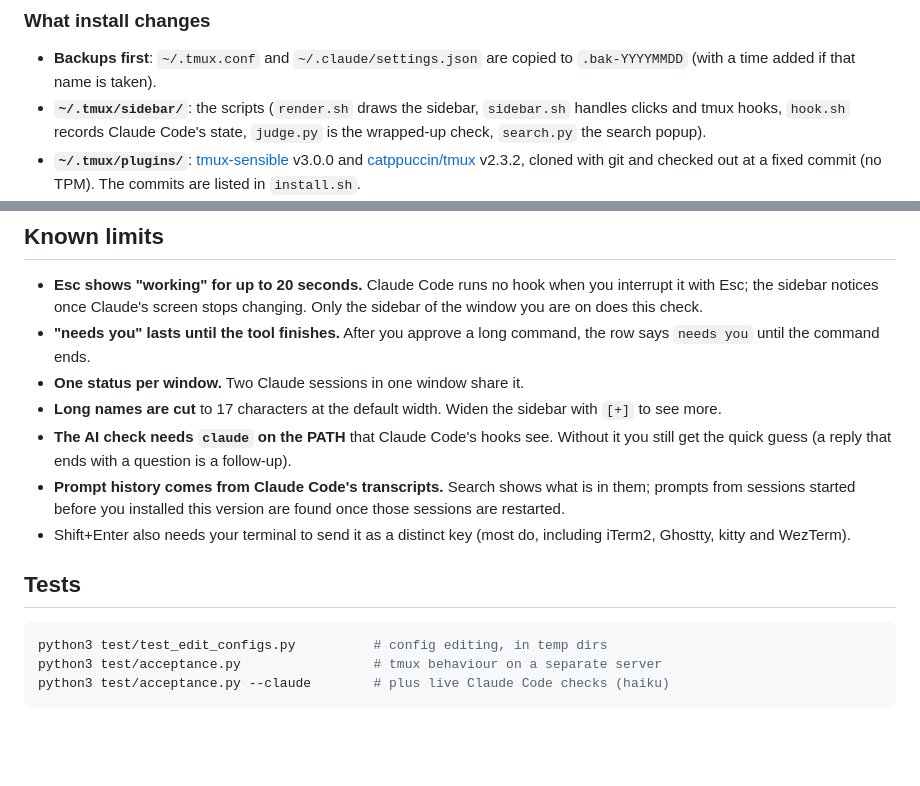
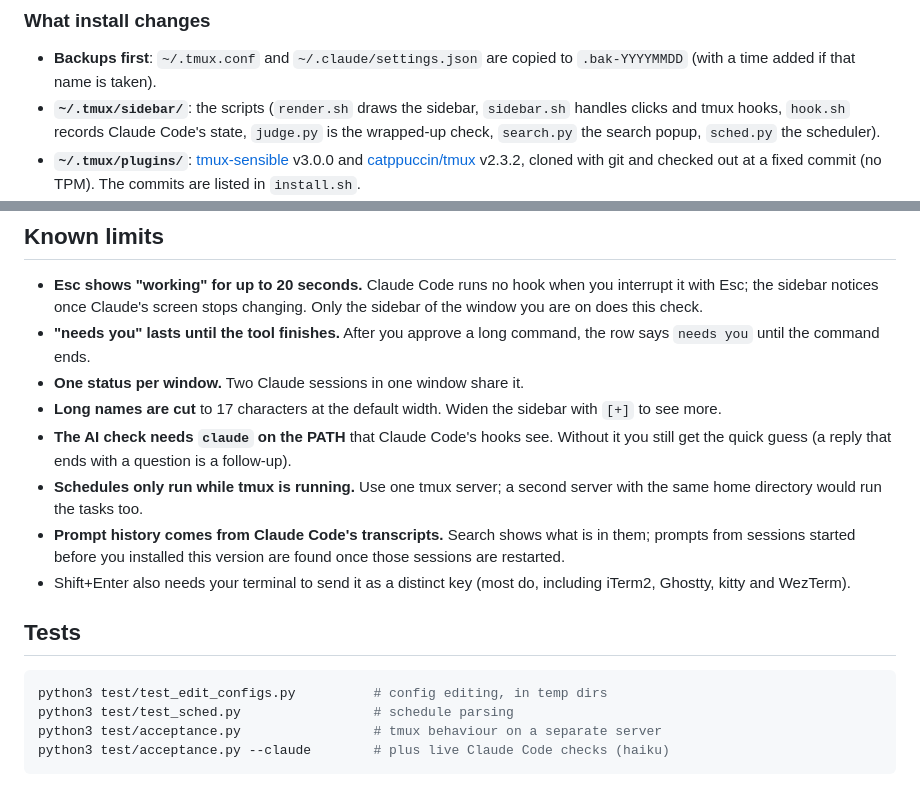
Before and after one commit to andrsnn/tmux-claude-sidebar, a Markdown page: README.md, 2 parts joined by grey strips. Drawn GitHub-style; blank space fills up the shorter version.

````diff
--- a/README.md
+++ b/README.md
@@ -128,7 +172,8 @@ Running `./install.sh` again is safe; it replaces what it installed before.
   `.bak-YYYYMMDD` (with a time added if that name is taken).
 - **`~/.tmux/sidebar/`**: the scripts (`render.sh` draws the sidebar,
   `sidebar.sh` handles clicks and tmux hooks, `hook.sh` records Claude Code's
-  state, `judge.py` is the wrapped-up check, `search.py` the search popup).
+  state, `judge.py` is the wrapped-up check, `search.py` the search popup,
+  `sched.py` the scheduler).
 - **`~/.tmux/plugins/`**: [tmux-sensible](https://github.com/tmux-plugins/tmux-sensible)
   v3.0.0 and [catppuccin/tmux](https://github.com/catppuccin/tmux) v2.3.2,
   cloned with git and checked out at a fixed commit (no TPM). The commits are
@@ -227,6 +276,8 @@ closes the sidebars in a running tmux server. The plugins in `~/.tmux/plugins` a
 - **The AI check needs `claude` on the PATH** that Claude Code's hooks see.
   Without it you still get the quick guess (a reply that ends with a
   question is a follow-up).
+- **Schedules only run while tmux is running.** Use one tmux server; a
+  second server with the same home directory would run the tasks too.
 - **Prompt history comes from Claude Code's transcripts.** Search shows what
   is in them; prompts from sessions started before you installed this
   version are found once those sessions are restarted.
@@ -237,6 +288,7 @@ closes the sidebars in a running tmux server. The plugins in `~/.tmux/plugins` a
 
 ```sh
 python3 test/test_edit_configs.py          # config editing, in temp dirs
+python3 test/test_sched.py                 # schedule parsing
 python3 test/acceptance.py                 # tmux behaviour on a separate server
 python3 test/acceptance.py --claude        # plus live Claude Code checks (haiku)
 ```
````
Also changed, not shown: other parts of README.md (+52 -4 lines), docs/scheduled.png (added), docs/sidebar.png, 10 other files.
